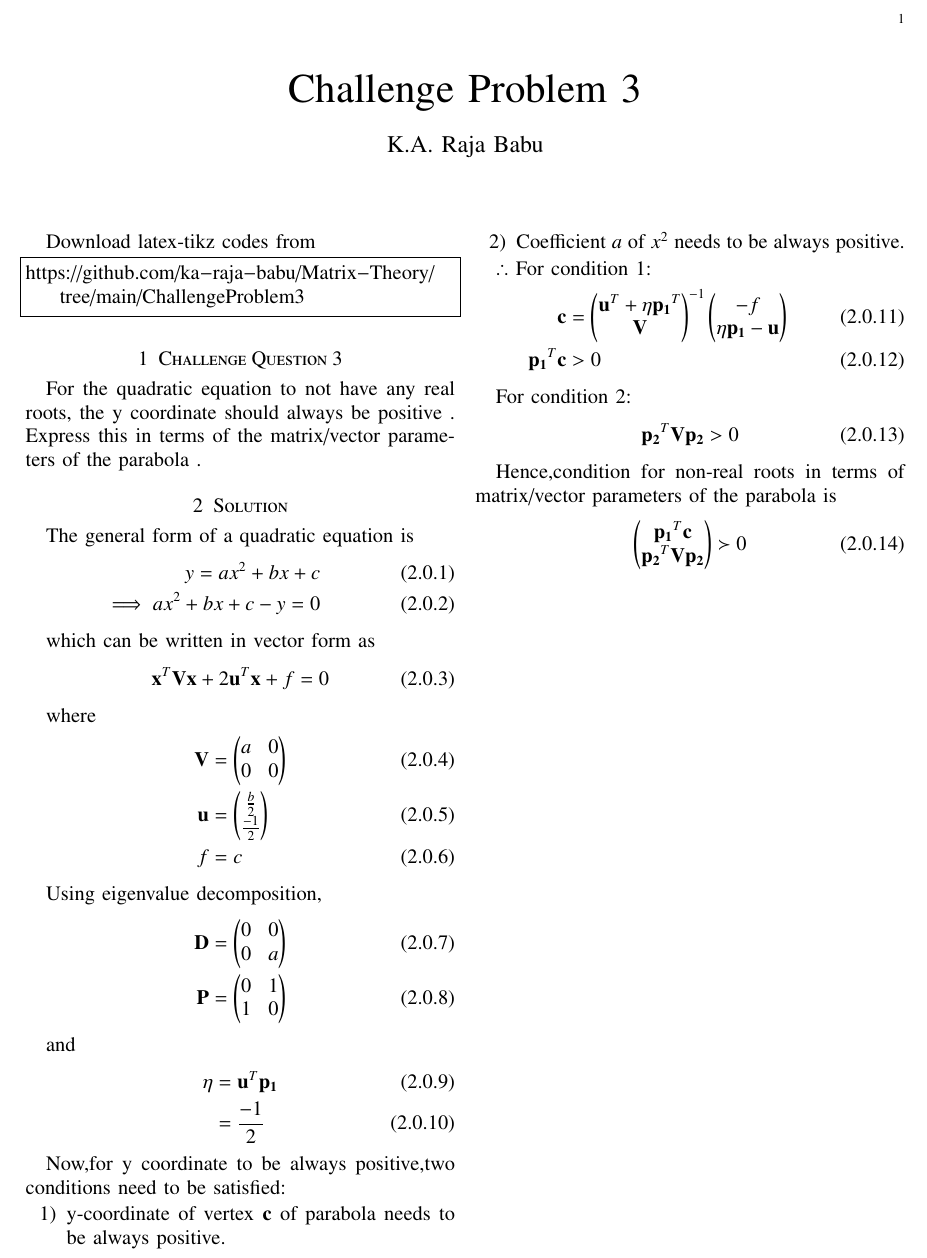
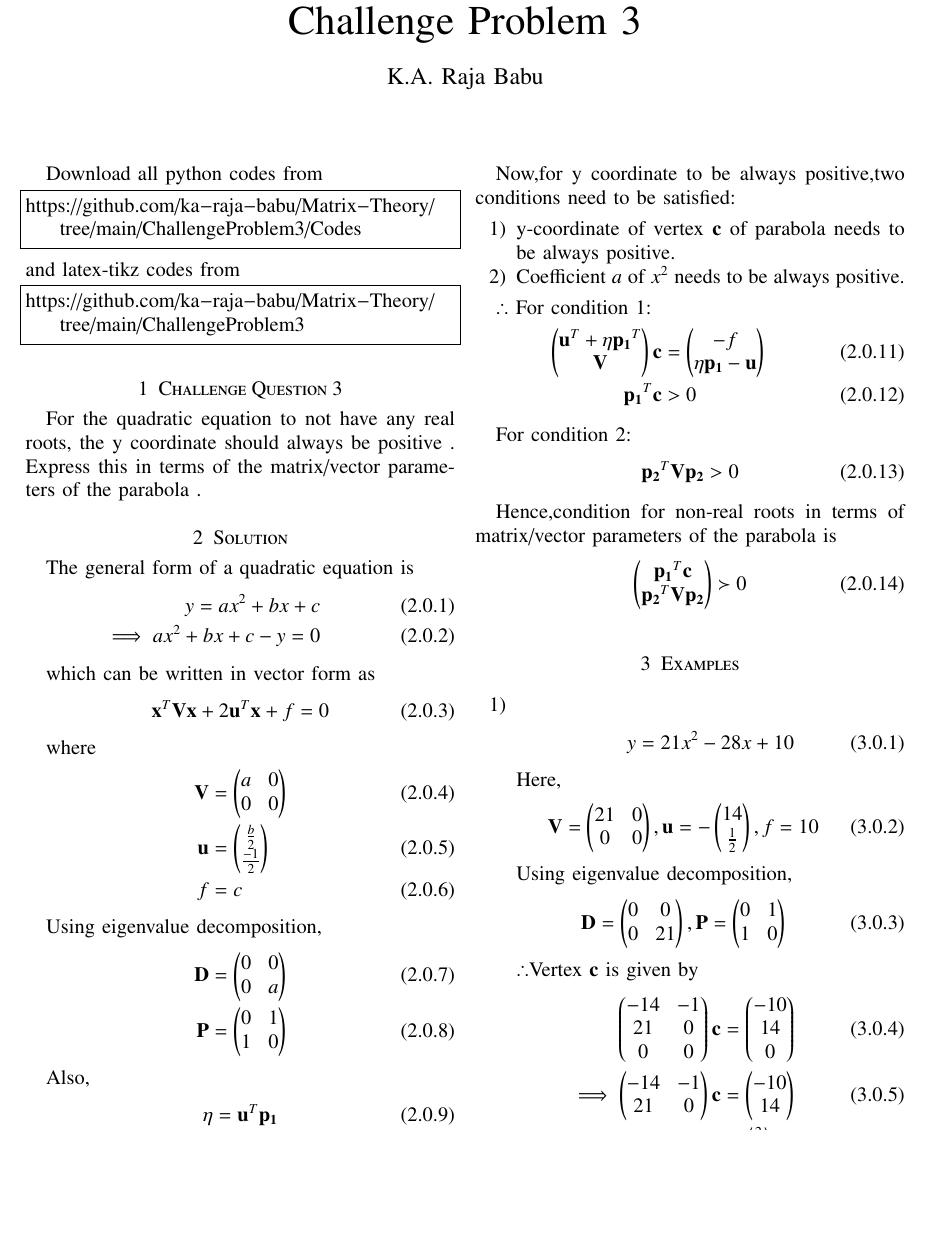
Before and after one commit to ka-raja-babu/Matrix-Theory, a LaTeX paper (ChallengeProblem3/ChallengeProblem3.tex): part of the page before the commit and part of page 1 of 2 after it, cut at the place of the change, the shorter picture padded with empty space. Compiled offline with pdfLaTeX.

Commit message:
Add files via upload

```diff
--- a/ChallengeProblem3/ChallengeProblem3.tex
+++ b/ChallengeProblem3/ChallengeProblem3.tex
@@ -131,7 +131,12 @@ columns=fullflexible
 \bigskip
 \renewcommand{\thefigure}{\theenumi}
 \renewcommand{\thetable}{\theenumi}
-Download latex-tikz codes from
+Download all python codes from
+\begin{lstlisting}
+https://github.com/ka-raja-babu/Matrix-Theory/tree/main/ChallengeProblem3/Codes
+\end{lstlisting}
+%
+and latex-tikz codes from
 %
 \begin{lstlisting}
 https://github.com/ka-raja-babu/Matrix-Theory/tree/main/ChallengeProblem3
@@ -169,7 +174,7 @@ Using eigenvalue decomposition,
     \vec{P} &= \myvec{0 & 1 \\ 1 & 0}
 \end{align}
 
-and
+Also,
 \begin{align}
     \eta &= \vec{u}^T\vec{p_1}
     \\
@@ -184,7 +189,7 @@ Now,for y coordinate to be always positive,two conditions need to be satisfied:
 
 $\therefore$ For condition 1:
 \begin{align}
-    \vec{c} &= \myvec{\vec{u}^T + \eta\vec{p_1}^T \\ \vec{V}}^{-1}\myvec{-f \\ \eta\vec{p_1}-\vec{u}} \\
+    \myvec{\vec{u}^T + \eta\vec{p_1}^T \\ \vec{V}}\vec{c} &= \myvec{-f \\ \eta\vec{p_1}-\vec{u}} \\
     \vec{p_1}^T\vec{c} &> 0
 \end{align}
 
@@ -198,3 +203,30 @@ Hence,condition for non-real roots in terms of matrix/vector parameters of the p
     \myvec{\vec{p_1}^T\vec{c} \\ \vec{p_2}^T\vec{V}\vec{p_2} } \succ 0
 \end{align}
 
+\section{Examples}
+\begin{enumerate}
+    \item
+    \begin{align}
+        y &= 21x^2-28x+10
+    \end{align}
+    Here,
+    \begin{align}
+        \vec{V} = \myvec{21 & 0 \\ 0 & 0},\vec{u}=-\myvec{14 \\ \frac{1}{2}},f=10
+    \end{align}
+    Using eigenvalue decomposition,
+    \begin{align}
+        \vec{D} = \myvec{0 & 0\\0 & 21} ,\vec{P}=\myvec{0 & 1\\1 & 0}
+    \end{align}
+    $\therefore$Vertex $\vec{c}$ is given by
+    \begin{align}
+        \myvec{-14 & -1 \\ 21 & 0 \\ 0 & 0}\vec{c} &= \myvec{-10 \\ 14 \\ 0} \\
+        \implies  \myvec{-14 & -1 \\ 21 & 0}\vec{c} &= \myvec{-10 \\ 14}
+        \\
+        \implies \vec{c} &= \myvec{\frac{2}{3} \\ \frac{2}{3}}
+    \end{align}
+    Now,
+    \begin{align}
+        \vec{p_1}^T\vec{c} &= \myvec{0 & 1}\myvec{\frac{2}{3} \\ \frac{2}{3}}
+        \\
+        &= \frac{2}{3}
+    \end{align}
@@ -200,0 +270 @@ Hence,condition for non-real roots in terms of matrix/vector parameters of the p
+        \implies \vec{c} &= \myvec{\frac{1}{12} \\ \frac{-49}{24}}
```
Also changed, not shown: ChallengeProblem3/ChallengeProblem3.pdf, ChallengeProblem3/ChallengeProblem3.tex (66 more changed lines).
